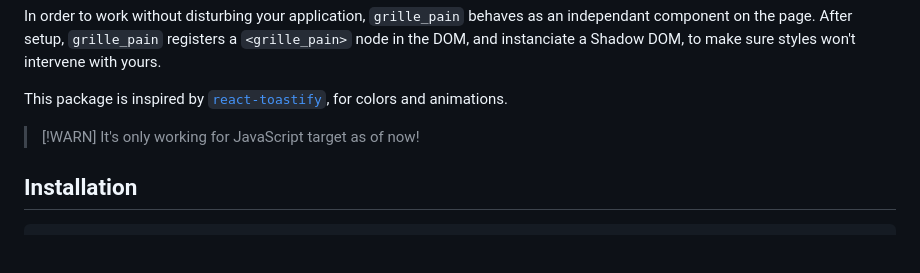
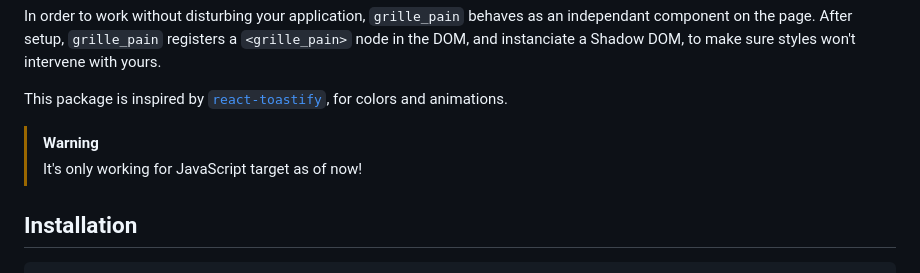
Before and after one commit to ghivert/grille-pain, a Markdown page: README.md, the part around the change. GitHub-like rendering; blank space fills up the shorter version.

Commit message:
docs: warning
Signed-off-by: Guillaume Hivert <hivert.is.coming@gmail.com>

```diff
--- a/README.md
+++ b/README.md
@@ -19,7 +19,7 @@ styles won't intervene with yours.
 This package is inspired by [`react-toastify`](https://github.com/fkhadra/react-toastify),
 for colors and animations.
 
-> [!WARN]
+> [!WARNING]
 > It's only working for JavaScript target as of now!
 
 ## Installation
```
